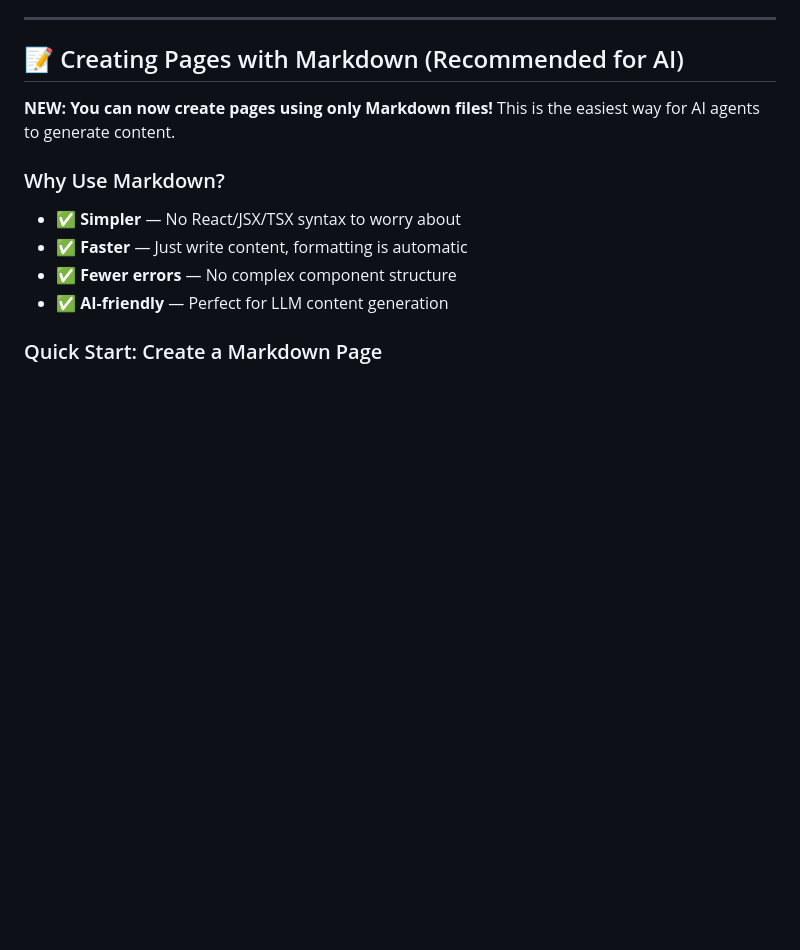
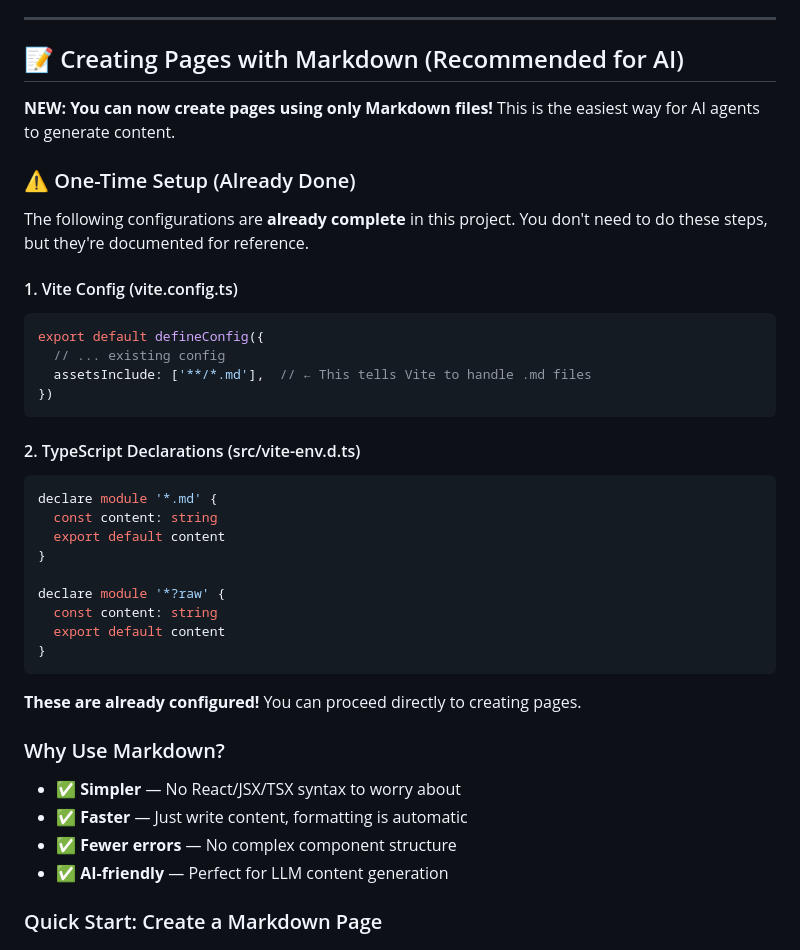
Before and after one commit to Astrocyte74/clawd, a Markdown page: CLAWDBOT-GUIDE.md, the part around one of its changes. GitHub-like rendering; blank space fills up the shorter version.

````diff
--- a/CLAWDBOT-GUIDE.md
+++ b/CLAWDBOT-GUIDE.md
@@ -385,6 +385,33 @@ const calculationBoxStyle = {
 
 **NEW: You can now create pages using only Markdown files!** This is the easiest way for AI agents to generate content.
 
+### ⚠️ One-Time Setup (Already Done)
+
+The following configurations are **already complete** in this project. You don't need to do these steps, but they're documented for reference.
+
+#### 1. Vite Config (vite.config.ts)
+```typescript
+export default defineConfig({
+  // ... existing config
+  assetsInclude: ['**/*.md'],  // ← This tells Vite to handle .md files
+})
+```
+
+#### 2. TypeScript Declarations (src/vite-env.d.ts)
+```typescript
+declare module '*.md' {
+  const content: string
+  export default content
+}
+
+declare module '*?raw' {
+  const content: string
+  export default content
+}
+```
+
+**These are already configured!** You can proceed directly to creating pages.
+
 ### Why Use Markdown?
 
 - ✅ **Simpler** — No React/JSX/TSX syntax to worry about
````
Also changed, not shown: other parts of CLAWDBOT-GUIDE.md (+43 -0 lines).
